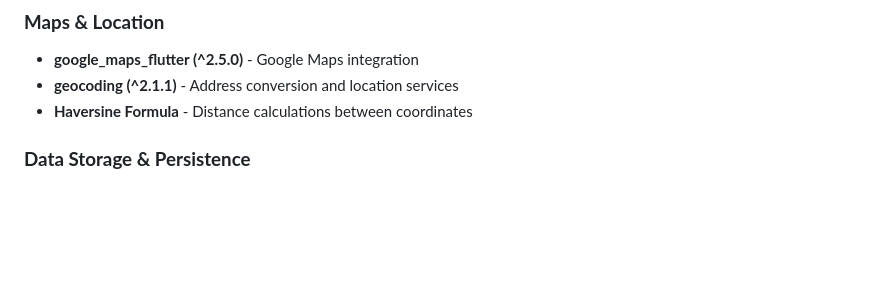
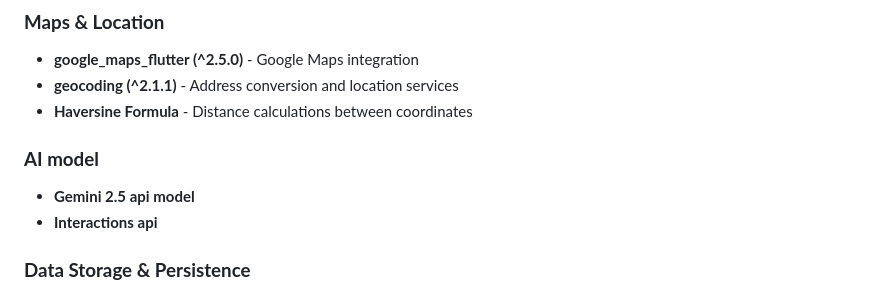
Before and after one commit to hasini2k8/Too-Good-To-Miss, a Markdown page: README.md, the part around the change. Rendered like a GitHub page; blank space fills up the shorter version.

Commit message:
Add AI model section to README

```diff
--- a/README.md
+++ b/README.md
@@ -74,6 +74,10 @@ This project demonstrates advanced mobile development skills including interacti
 - **google_maps_flutter (^2.5.0)** - Google Maps integration
 - **geocoding (^2.1.1)** - Address conversion and location services
 - **Haversine Formula** - Distance calculations between coordinates
+
+### **AI model**
+- **Gemini 2.5 api model**
+- **Interactions api**
 
 ### **Data Storage & Persistence**
 - **shared_preferences (^2.2.2)** - Local key-value storage for user data
```
